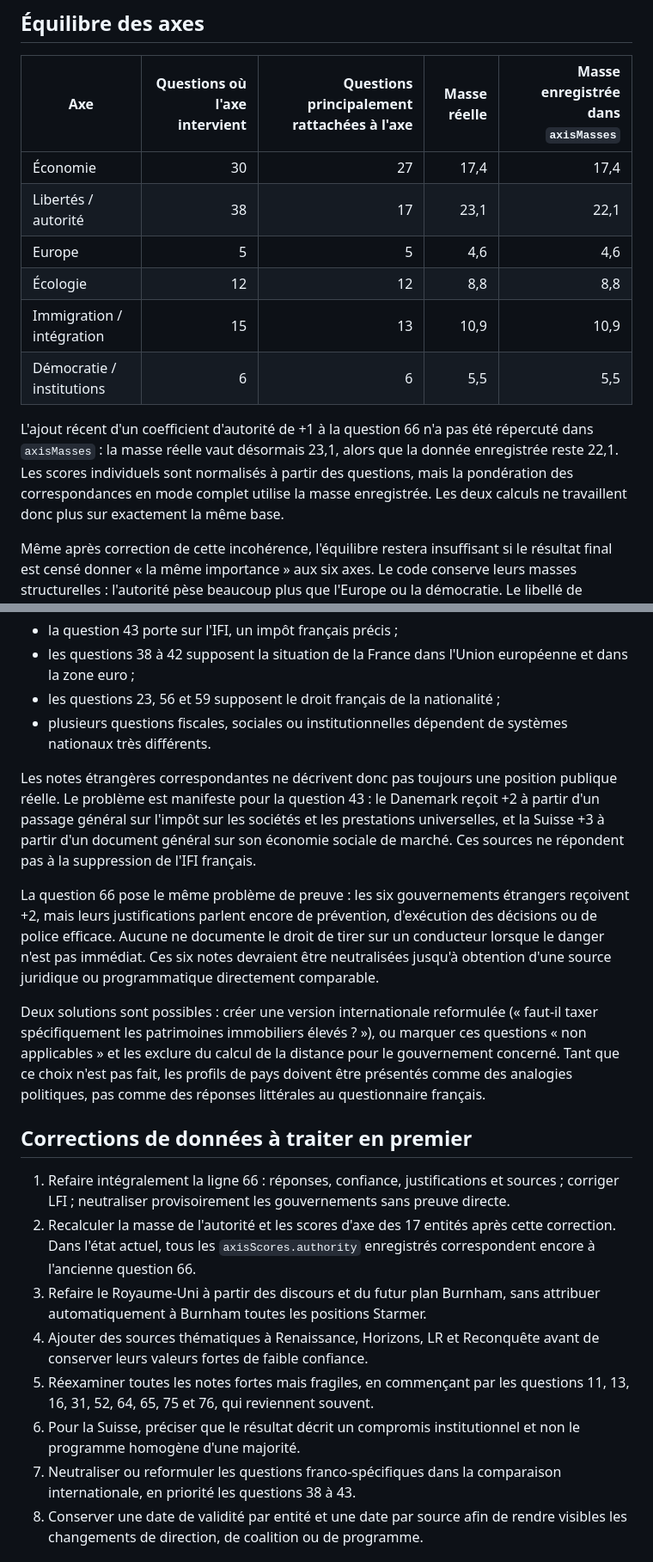
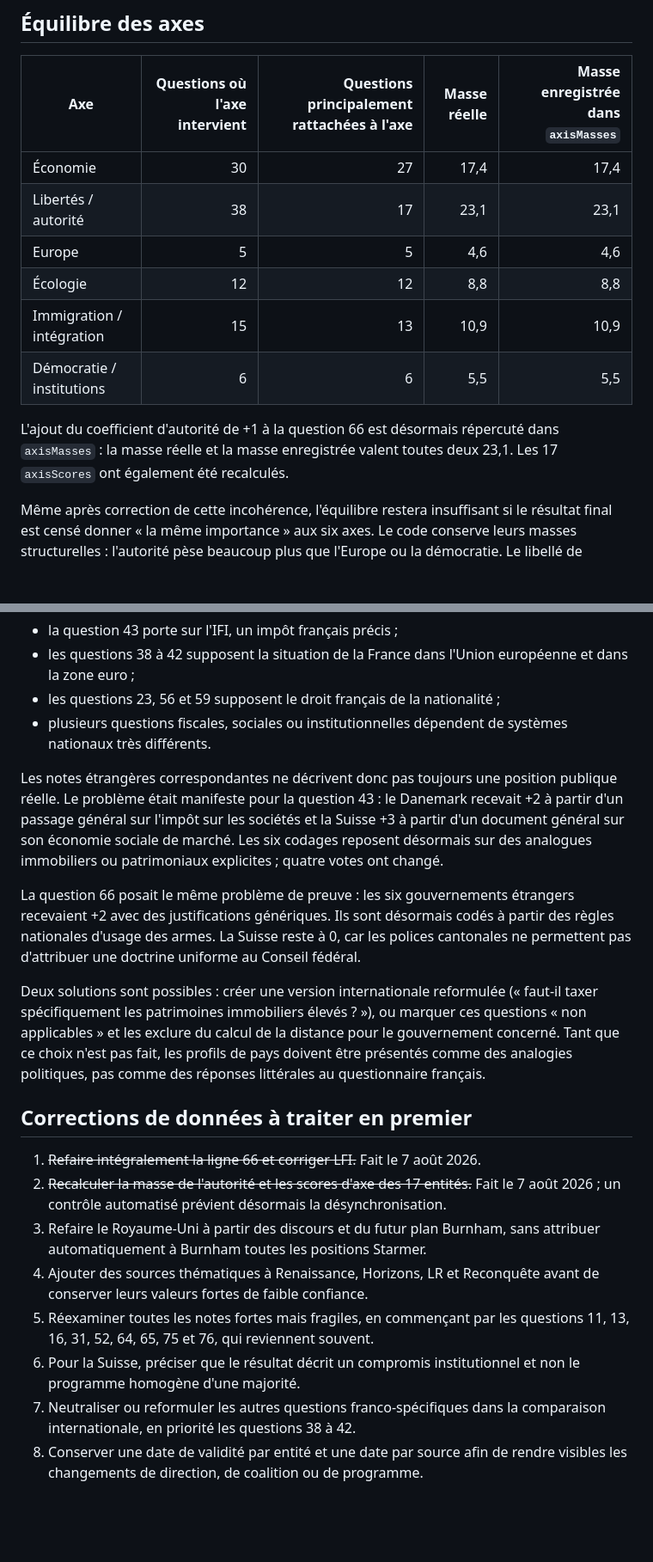
Before and after one commit to hugorampelberg/Political-Compass, a Markdown page: AUDIT_QUESTIONNAIRE_ET_CODAGES.md, 2 parts joined by grey strips. Shown at 86% size. GitHub-like rendering; blank space fills up the shorter version.

Commit message:
Met à jour AUDIT_QUESTIONNAIRE_ET_CODAGES.md

```diff
--- a/AUDIT_QUESTIONNAIRE_ET_CODAGES.md
+++ b/AUDIT_QUESTIONNAIRE_ET_CODAGES.md
@@ -30,13 +30,13 @@ Une note est classée « forte mais fragile » ci-dessous lorsque sa valeur abso
 | Axe | Questions où l'axe intervient | Questions principalement rattachées à l'axe | Masse réelle | Masse enregistrée dans `axisMasses` |
 |---|---:|---:|---:|---:|
 | Économie | 30 | 27 | 17,4 | 17,4 |
-| Libertés / autorité | 38 | 17 | 23,1 | 22,1 |
+| Libertés / autorité | 38 | 17 | 23,1 | 23,1 |
 | Europe | 5 | 5 | 4,6 | 4,6 |
 | Écologie | 12 | 12 | 8,8 | 8,8 |
 | Immigration / intégration | 15 | 13 | 10,9 | 10,9 |
 | Démocratie / institutions | 6 | 6 | 5,5 | 5,5 |
 
-L'ajout récent d'un coefficient d'autorité de +1 à la question 66 n'a pas été répercuté dans `axisMasses` : la masse réelle vaut désormais 23,1, alors que la donnée enregistrée reste 22,1. Les scores individuels sont normalisés à partir des questions, mais la pondération des correspondances en mode complet utilise la masse enregistrée. Les deux calculs ne travaillent donc plus sur exactement la même base.
+L'ajout du coefficient d'autorité de +1 à la question 66 est désormais répercuté dans `axisMasses` : la masse réelle et la masse enregistrée valent toutes deux 23,1. Les 17 `axisScores` ont également été recalculés.
 
 Même après correction de cette incohérence, l'équilibre restera insuffisant si le résultat final est censé donner « la même importance » aux six axes. Le code conserve leurs masses structurelles : l'autorité pèse beaucoup plus que l'Europe ou la démocratie. Le libellé de l'interface signifie seulement qu'aucun bonus supplémentaire de 30 % n'est appliqué ; il ne signifie pas que les axes ont un poids final identique.
 
@@ -142,21 +142,21 @@ Plusieurs questions ne peuvent pas être transposées littéralement aux gouvern
 - les questions 23, 56 et 59 supposent le droit français de la nationalité ;
 - plusieurs questions fiscales, sociales ou institutionnelles dépendent de systèmes nationaux très différents.
 
-Les notes étrangères correspondantes ne décrivent donc pas toujours une position publique réelle. Le problème est manifeste pour la question 43 : le Danemark reçoit +2 à partir d'un passage général sur l'impôt sur les sociétés et les prestations universelles, et la Suisse +3 à partir d'un document général sur son économie sociale de marché. Ces sources ne répondent pas à la suppression de l'IFI français.
+Les notes étrangères correspondantes ne décrivent donc pas toujours une position publique réelle. Le problème était manifeste pour la question 43 : le Danemark recevait +2 à partir d'un passage général sur l'impôt sur les sociétés et la Suisse +3 à partir d'un document général sur son économie sociale de marché. Les six codages reposent désormais sur des analogues immobiliers ou patrimoniaux explicites ; quatre votes ont changé.
 
-La question 66 pose le même problème de preuve : les six gouvernements étrangers reçoivent +2, mais leurs justifications parlent encore de prévention, d'exécution des décisions ou de police efficace. Aucune ne documente le droit de tirer sur un conducteur lorsque le danger n'est pas immédiat. Ces six notes devraient être neutralisées jusqu'à obtention d'une source juridique ou programmatique directement comparable.
+La question 66 posait le même problème de preuve : les six gouvernements étrangers recevaient +2 avec des justifications génériques. Ils sont désormais codés à partir des règles nationales d'usage des armes. La Suisse reste à 0, car les polices cantonales ne permettent pas d'attribuer une doctrine uniforme au Conseil fédéral.
 
 Deux solutions sont possibles : créer une version internationale reformulée (« faut-il taxer spécifiquement les patrimoines immobiliers élevés ? »), ou marquer ces questions « non applicables » et les exclure du calcul de la distance pour le gouvernement concerné. Tant que ce choix n'est pas fait, les profils de pays doivent être présentés comme des analogies politiques, pas comme des réponses littérales au questionnaire français.
 
 ## Corrections de données à traiter en premier
 
-1. Refaire intégralement la ligne 66 : réponses, confiance, justifications et sources ; corriger LFI ; neutraliser provisoirement les gouvernements sans preuve directe.
-2. Recalculer la masse de l'autorité et les scores d'axe des 17 entités après cette correction. Dans l'état actuel, tous les `axisScores.authority` enregistrés correspondent encore à l'ancienne question 66.
+1. ~~Refaire intégralement la ligne 66 et corriger LFI.~~ Fait le 7 août 2026.
+2. ~~Recalculer la masse de l'autorité et les scores d'axe des 17 entités.~~ Fait le 7 août 2026 ; un contrôle automatisé prévient désormais la désynchronisation.
 3. Refaire le Royaume-Uni à partir des discours et du futur plan Burnham, sans attribuer automatiquement à Burnham toutes les positions Starmer.
 4. Ajouter des sources thématiques à Renaissance, Horizons, LR et Reconquête avant de conserver leurs valeurs fortes de faible confiance.
 5. Réexaminer toutes les notes fortes mais fragiles, en commençant par les questions 11, 13, 16, 31, 52, 64, 65, 75 et 76, qui reviennent souvent.
 6. Pour la Suisse, préciser que le résultat décrit un compromis institutionnel et non le programme homogène d'une majorité.
-7. Neutraliser ou reformuler les questions franco-spécifiques dans la comparaison internationale, en priorité les questions 38 à 43.
+7. Neutraliser ou reformuler les autres questions franco-spécifiques dans la comparaison internationale, en priorité les questions 38 à 42.
 8. Conserver une date de validité par entité et une date par source afin de rendre visibles les changements de direction, de coalition ou de programme.
 
 ## Règle de preuve recommandée
```
Also changed, not shown: other parts of AUDIT_QUESTIONNAIRE_ET_CODAGES.md (+4 -4 lines).
